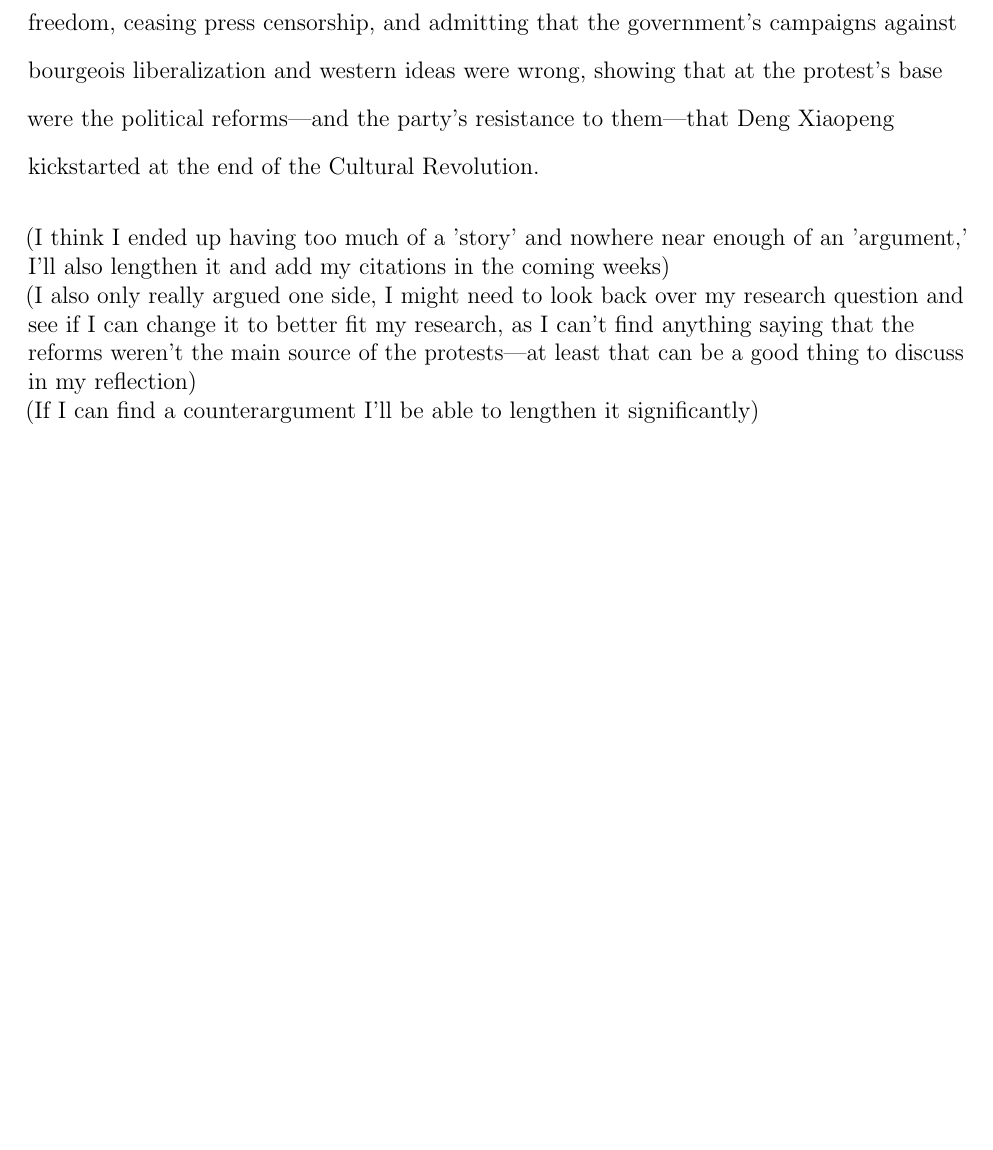
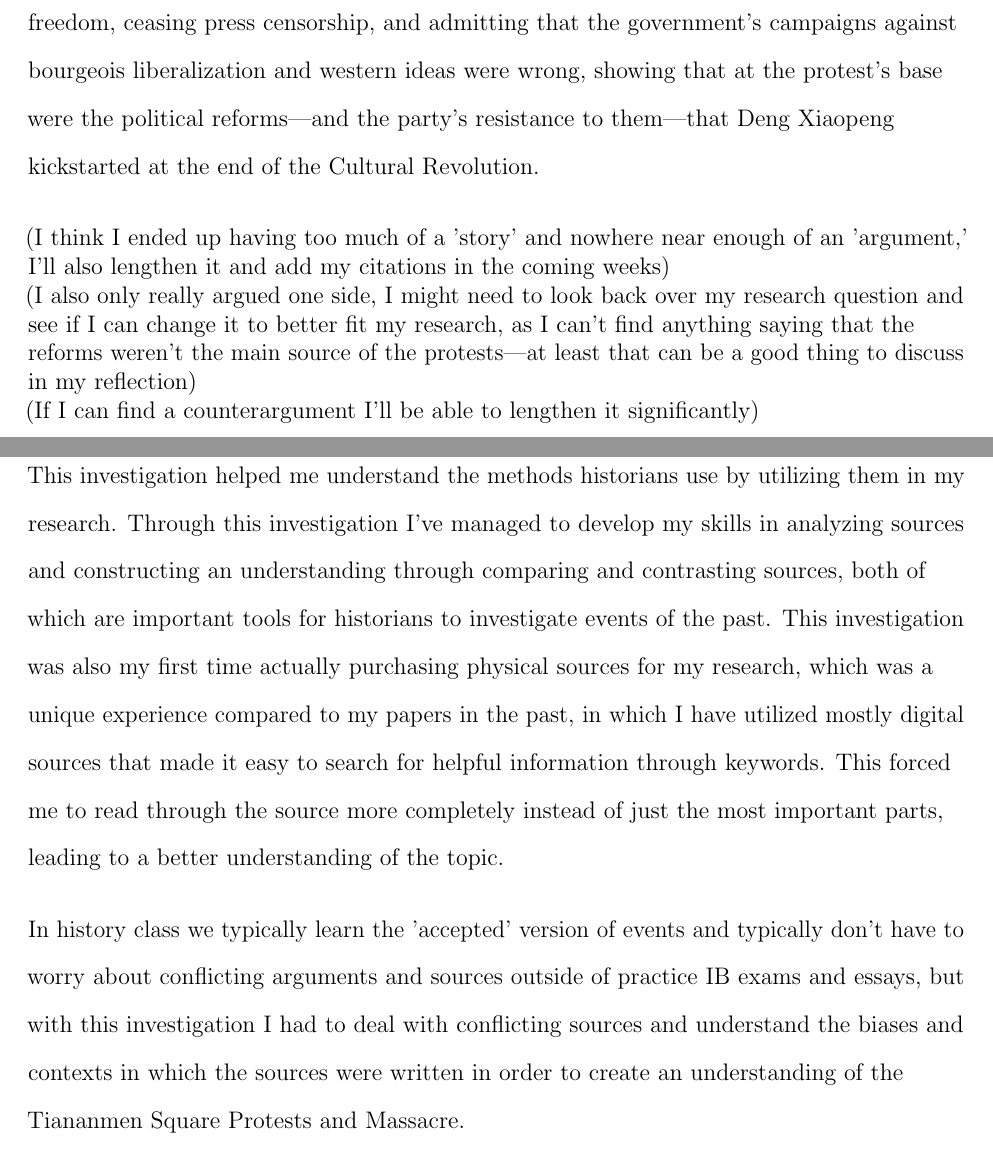
Before and after one commit to grantlemons/history-ia-latex, a LaTeX document (IA.tex): part of page 4 of 5 before the commit and two parts of pages 4 and 5 of 5 after it, the two joined at a grey line, cut so that both start at the same text, the shorter picture padded with empty space. Compiled offline with pdfLaTeX.

Commit message:
add reflection

```diff
--- a/IA.tex
+++ b/IA.tex
@@ -36,6 +36,9 @@ Two years later, on the day of Yaobang's death, thousands of students began to g
 
 \section{Reflection}
 \begin{doublespace}
+This investigation helped me understand the methods historians use by utilizing them in my research. Through this investigation I've managed to develop my skills in analyzing sources and constructing an understanding through comparing and contrasting sources, both of which are important tools for historians to investigate events of the past. This investigation was also my first time actually purchasing physical sources for my research, which was a unique experience compared to my papers in the past, in which I have utilized mostly digital sources that made it easy to search for helpful information through keywords. This forced me to read through the source more completely instead of just the most important parts, leading to a better understanding of the topic.
+
+In history class we typically learn the 'accepted' version of events and typically don't have to worry about conflicting arguments and sources outside of practice IB exams and essays, but with this investigation I had to deal with conflicting sources and understand the biases and contexts in which the sources were written in order to create an understanding of the Tiananmen Square Protests and Massacre.
 \end{doublespace}
 
 \end{document}
```
